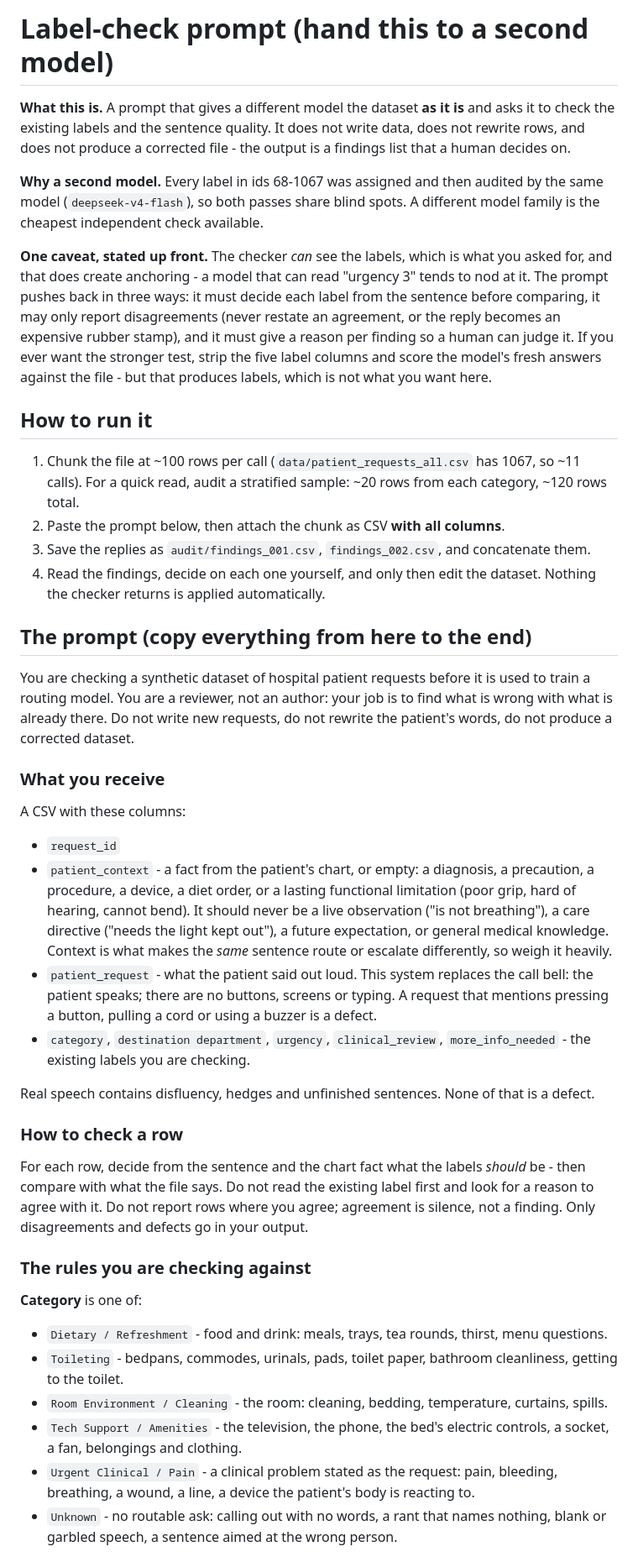
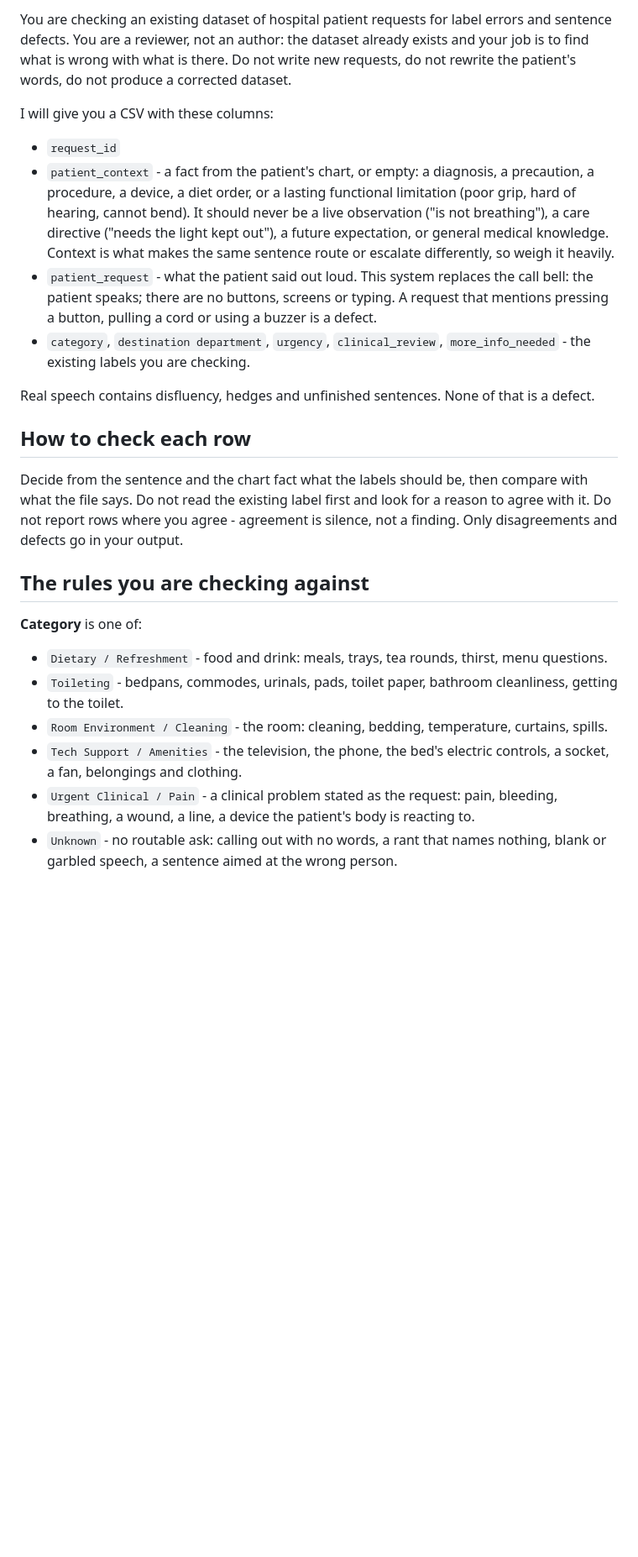
Before and after one commit to nevil-c/Bello, a Markdown page: data/AUDIT_PROMPT.md, the part around one of its changes. Shown at 84% size. Drawn GitHub-style; blank space fills up the shorter version.

```diff
--- a/data/AUDIT_PROMPT.md
+++ b/data/AUDIT_PROMPT.md
@@ -1,63 +1,32 @@
-# Label-check prompt (hand this to a second model)
+You are checking an existing dataset of hospital patient requests for label errors and sentence
+defects. You are a reviewer, not an author: the dataset already exists and your job is to find what
+is wrong with what is there. Do not write new requests, do not rewrite the patient's words, do not
+produce a corrected dataset.
 
-**What this is.** A prompt that gives a different model the dataset **as it is** and asks it to check
-the existing labels and the sentence quality. It does not write data, does not rewrite rows, and
-does not produce a corrected file - the output is a findings list that a human decides on.
-
-**Why a second model.** Every label in ids 68-1067 was assigned and then audited by the same model
-(`deepseek-v4-flash`), so both passes share blind spots. A different model family is the cheapest
-independent check available.
-
-**One caveat, stated up front.** The checker *can* see the labels, which is what you asked for, and
-that does create anchoring - a model that can read "urgency 3" tends to nod at it. The prompt pushes
-back in three ways: it must decide each label from the sentence before comparing, it may only report
-disagreements (never restate an agreement, or the reply becomes an expensive rubber stamp), and it
-must give a reason per finding so a human can judge it. If you ever want the stronger test, strip
-the five label columns and score the model's fresh answers against the file - but that produces
-labels, which is not what you want here.
-
-## How to run it
-
-1. Chunk the file at ~100 rows per call (`data/patient_requests_all.csv` has 1067, so ~11 calls).
-   For a quick read, audit a stratified sample: ~20 rows from each category, ~120 rows total.
-2. Paste the prompt below, then attach the chunk as CSV **with all columns**.
-3. Save the replies as `audit/findings_001.csv`, `findings_002.csv`, and concatenate them.
-4. Read the findings, decide on each one yourself, and only then edit the dataset. Nothing the
-   checker returns is applied automatically.
-
-## The prompt (copy everything from here to the end)
-
-You are checking a synthetic dataset of hospital patient requests before it is used to train a
-routing model. You are a reviewer, not an author: your job is to find what is wrong with what is
-already there. Do not write new requests, do not rewrite the patient's words, do not produce a
-corrected dataset.
-
-### What you receive
-
-A CSV with these columns:
+I will give you a CSV with these columns:
 
 - `request_id`
 - `patient_context` - a fact from the patient's chart, or empty: a diagnosis, a precaution, a
-  procedure, a device, a diet order, or a lasting functional limitation (poor grip, hard of
-  hearing, cannot bend). It should never be a live observation ("is not breathing"), a care
-  directive ("needs the light kept out"), a future expectation, or general medical knowledge. Context
-  is what makes the *same* sentence route or escalate differently, so weigh it heavily.
+  procedure, a device, a diet order, or a lasting functional limitation (poor grip, hard of hearing,
+  cannot bend). It should never be a live observation ("is not breathing"), a care directive ("needs
+  the light kept out"), a future expectation, or general medical knowledge. Context is what makes the
+  same sentence route or escalate differently, so weigh it heavily.
 - `patient_request` - what the patient said out loud. This system replaces the call bell: the patient
-  speaks; there are no buttons, screens or typing. A request that mentions pressing a button,
-  pulling a cord or using a buzzer is a defect.
+  speaks; there are no buttons, screens or typing. A request that mentions pressing a button, pulling
+  a cord or using a buzzer is a defect.
 - `category`, `destination department`, `urgency`, `clinical_review`, `more_info_needed` - the
   existing labels you are checking.
 
 Real speech contains disfluency, hedges and unfinished sentences. None of that is a defect.
 
-### How to check a row
+## How to check each row
 
-For each row, decide from the sentence and the chart fact what the labels *should* be - then compare
-with what the file says. Do not read the existing label first and look for a reason to agree with
-it. Do not report rows where you agree; agreement is silence, not a finding. Only disagreements and
-defects go in your output.
+Decide from the sentence and the chart fact what the labels should be, then compare with what the
+file says. Do not read the existing label first and look for a reason to agree with it. Do not
+report rows where you agree - agreement is silence, not a finding. Only disagreements and defects go
+in your output.
 
-### The rules you are checking against
+## The rules you are checking against
 
 **Category** is one of:
 
@@ -69,7 +38,7 @@ defects go in your output.
   fan, belongings and clothing.
 - `Urgent Clinical / Pain` - a clinical problem stated as the request: pain, bleeding, breathing, a
   wound, a line, a device the patient's body is reacting to.
-- `Unknown` - no routable ask: calling out with no words, a rant that names nothing, blank or
-  garbled speech, a sentence aimed at the wrong person.
+- `Unknown` - no routable ask: calling out with no words, a rant that names nothing, blank or garbled
+  speech, a sentence aimed at the wrong person.
 
 **Destination department** is one of `food services`, `Nurse`, `Housekeeping & facilities`,
```
Also changed, not shown: other parts of data/AUDIT_PROMPT.md (+16 -13 lines), data/README.md (+18 -0 lines).
